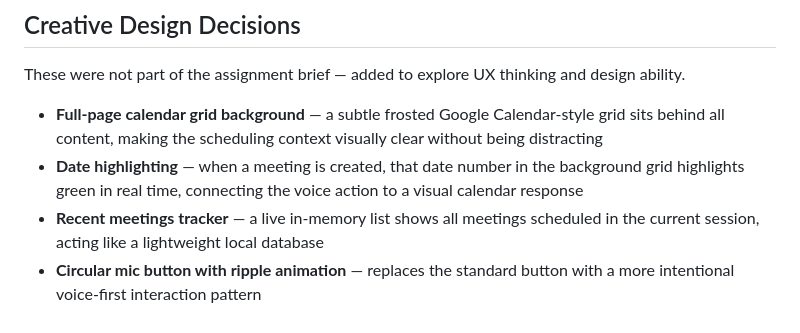
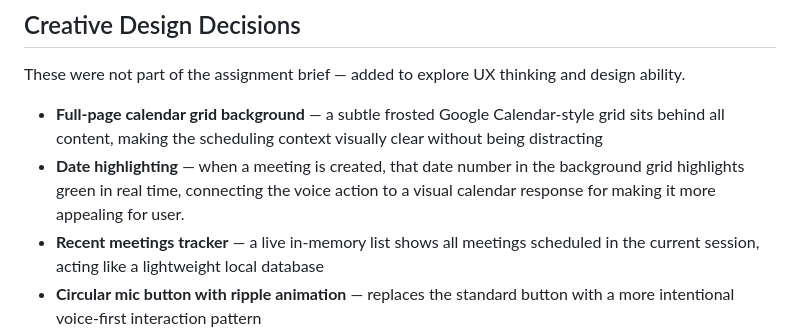
Before and after one commit to harmonicsvd/voice-scheduling-agent, a Markdown page: readme.md, the part around the change. Rendered like a GitHub page.

Commit message:
Update date highlighting feature description
Clarified the description of the date highlighting feature to emphasize user appeal.

```diff
--- a/readme.md
+++ b/readme.md
@@ -98,7 +98,7 @@ chmod +x setup.sh
 These were not part of the assignment brief — added to explore UX thinking and design ability.
 
 - **Full-page calendar grid background** — a subtle frosted Google Calendar-style grid sits behind all content, making the scheduling context visually clear without being distracting
-- **Date highlighting** — when a meeting is created, that date number in the background grid highlights green in real time, connecting the voice action to a visual calendar response
+- **Date highlighting** — when a meeting is created, that date number in the background grid highlights green in real time, connecting the voice action to a visual calendar response for making it more appealing for user.
 - **Recent meetings tracker** — a live in-memory list shows all meetings scheduled in the current session, acting like a lightweight local database
 - **Circular mic button with ripple animation** — replaces the standard button with a more intentional voice-first interaction pattern
 - **VAPI default button hidden** — the SDK's floating button is suppressed and replaced entirely with the custom UI
```
